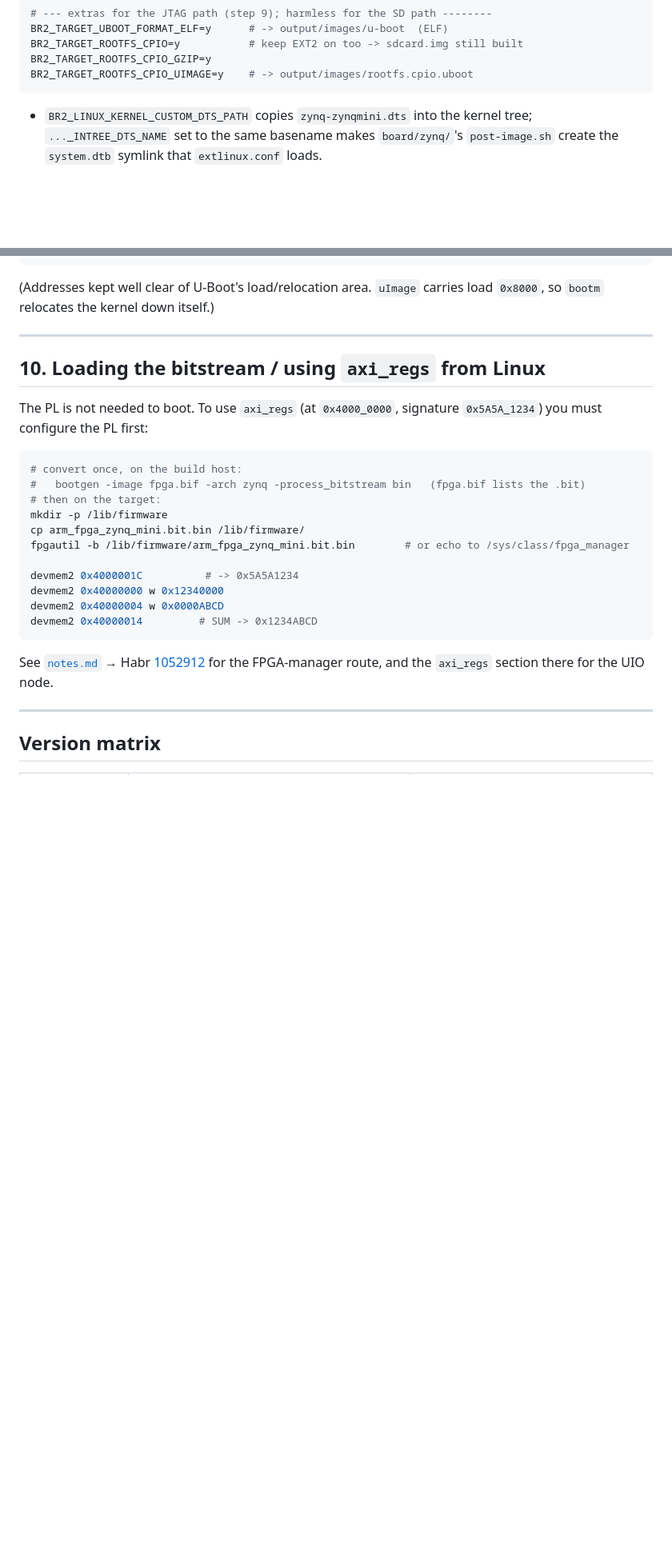
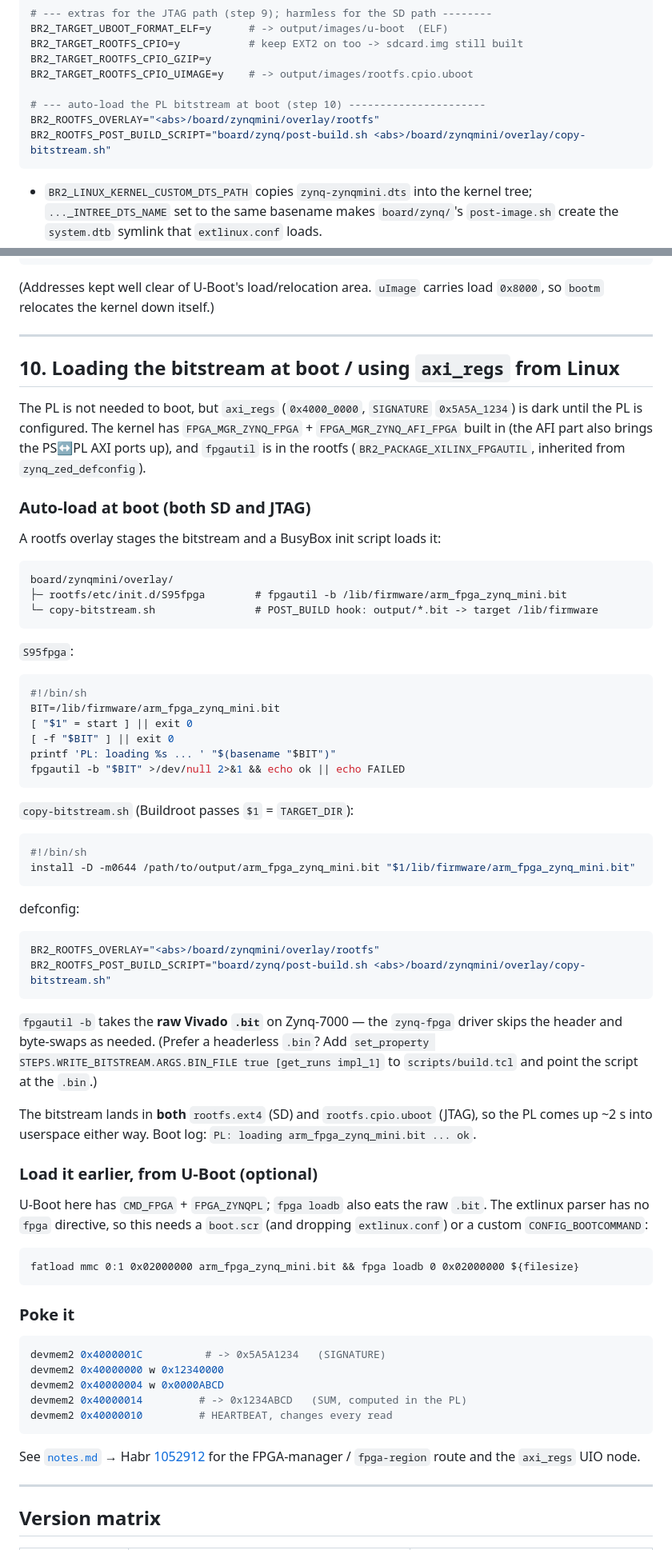
Before and after one commit to johonkanen/zynq_mini_example_project, a Markdown page: doc/linux_build.md, 2 parts joined by grey strips. Shown at 80% size. Drawn GitHub-style; blank space fills up the shorter version.

Commit message:
docs: linux_build.md - auto-load the PL bitstream at boot
Step 10 now covers a rootfs overlay (S95fpga init script + POST_BUILD hook
that stages output/arm_fpga_zynq_mini.bit into /lib/firmware) so fpgautil
configures the PL a couple seconds into userspace - on both the SD and the
JTAG rootfs. fpgautil takes the raw .bit on Zynq-7000. U-Boot 'fpga loadb'
noted as the load-it-earlier alternative.

Co-Authored-By: Claude Sonnet 5 <noreply@anthropic.com>

````diff
--- a/doc/linux_build.md
+++ b/doc/linux_build.md
@@ -163,6 +163,10 @@ BR2_TARGET_UBOOT_FORMAT_ELF=y      # -> output/images/u-boot  (ELF)
 BR2_TARGET_ROOTFS_CPIO=y           # keep EXT2 on too -> sdcard.img still built
 BR2_TARGET_ROOTFS_CPIO_GZIP=y
 BR2_TARGET_ROOTFS_CPIO_UIMAGE=y    # -> output/images/rootfs.cpio.uboot
+
+# --- auto-load the PL bitstream at boot (step 10) ----------------------
+BR2_ROOTFS_OVERLAY="<abs>/board/zynqmini/overlay/rootfs"
+BR2_ROOTFS_POST_BUILD_SCRIPT="board/zynq/post-build.sh <abs>/board/zynqmini/overlay/copy-bitstream.sh"
 ```
 
 - `BR2_LINUX_KERNEL_CUSTOM_DTS_PATH` copies `zynq-zynqmini.dts` into the kernel
@@ -313,27 +317,76 @@ load `0x8000`, so `bootm` relocates the kernel down itself.)
 
 ---
 
-## 10. Loading the bitstream / using `axi_regs` from Linux
+## 10. Loading the bitstream at boot / using `axi_regs` from Linux
 
-The PL is not needed to boot. To use `axi_regs` (at `0x4000_0000`, signature
-`0x5A5A_1234`) you must configure the PL first:
+The PL is not needed to boot, but `axi_regs` (`0x4000_0000`, `SIGNATURE`
+`0x5A5A_1234`) is dark until the PL is configured. The kernel has
+`FPGA_MGR_ZYNQ_FPGA` + `FPGA_MGR_ZYNQ_AFI_FPGA` built in (the AFI part also
+brings the PS↔PL AXI ports up), and `fpgautil` is in the rootfs
+(`BR2_PACKAGE_XILINX_FPGAUTIL`, inherited from `zynq_zed_defconfig`).
+
+### Auto-load at boot (both SD and JTAG)
+
+A rootfs overlay stages the bitstream and a BusyBox init script loads it:
+
+```
+board/zynqmini/overlay/
+├─ rootfs/etc/init.d/S95fpga        # fpgautil -b /lib/firmware/arm_fpga_zynq_mini.bit
+└─ copy-bitstream.sh                # POST_BUILD hook: output/*.bit -> target /lib/firmware
+```
+
+`S95fpga`:
+```sh
+#!/bin/sh
+BIT=/lib/firmware/arm_fpga_zynq_mini.bit
+[ "$1" = start ] || exit 0
+[ -f "$BIT" ] || exit 0
+printf 'PL: loading %s ... ' "$(basename "$BIT")"
+fpgautil -b "$BIT" >/dev/null 2>&1 && echo ok || echo FAILED
+```
+
+`copy-bitstream.sh` (Buildroot passes `$1` = `TARGET_DIR`):
+```sh
+#!/bin/sh
+install -D -m0644 /path/to/output/arm_fpga_zynq_mini.bit "$1/lib/firmware/arm_fpga_zynq_mini.bit"
+```
+
+defconfig:
+```make
+BR2_ROOTFS_OVERLAY="<abs>/board/zynqmini/overlay/rootfs"
+BR2_ROOTFS_POST_BUILD_SCRIPT="board/zynq/post-build.sh <abs>/board/zynqmini/overlay/copy-bitstream.sh"
+```
+
+`fpgautil -b` takes the **raw Vivado `.bit`** on Zynq-7000 — the `zynq-fpga`
+driver skips the header and byte-swaps as needed. (Prefer a headerless `.bin`?
+Add `set_property STEPS.WRITE_BITSTREAM.ARGS.BIN_FILE true [get_runs impl_1]` to
+`scripts/build.tcl` and point the script at the `.bin`.)
+
+The bitstream lands in **both** `rootfs.ext4` (SD) and `rootfs.cpio.uboot`
+(JTAG), so the PL comes up ~2 s into userspace either way. Boot log:
+`PL: loading arm_fpga_zynq_mini.bit ... ok`.
+
+### Load it earlier, from U-Boot (optional)
+
+U-Boot here has `CMD_FPGA` + `FPGA_ZYNQPL`; `fpga loadb` also eats the raw
+`.bit`. The extlinux parser has no `fpga` directive, so this needs a `boot.scr`
+(and dropping `extlinux.conf`) or a custom `CONFIG_BOOTCOMMAND`:
+```
+fatload mmc 0:1 0x02000000 arm_fpga_zynq_mini.bit && fpga loadb 0 0x02000000 ${filesize}
+```
+
+### Poke it
 
 ```bash
-# convert once, on the build host:
-#   bootgen -image fpga.bif -arch zynq -process_bitstream bin   (fpga.bif lists the .bit)
-# then on the target:
-mkdir -p /lib/firmware
-cp arm_fpga_zynq_mini.bit.bin /lib/firmware/
-fpgautil -b /lib/firmware/arm_fpga_zynq_mini.bit.bin        # or echo to /sys/class/fpga_manager
-
-devmem2 0x4000001C          # -> 0x5A5A1234
+devmem2 0x4000001C          # -> 0x5A5A1234   (SIGNATURE)
 devmem2 0x40000000 w 0x12340000
 devmem2 0x40000004 w 0x0000ABCD
-devmem2 0x40000014         # SUM -> 0x1234ABCD
+devmem2 0x40000014         # -> 0x1234ABCD   (SUM, computed in the PL)
+devmem2 0x40000010         # HEARTBEAT, changes every read
 ```
 
 See [`notes.md`](notes.md) → Habr [1052912](https://habr.com/ru/articles/1052912/)
-for the FPGA-manager route, and the `axi_regs` section there for the UIO node.
+for the FPGA-manager / `fpga-region` route and the `axi_regs` UIO node.
 
 ---
 
````
